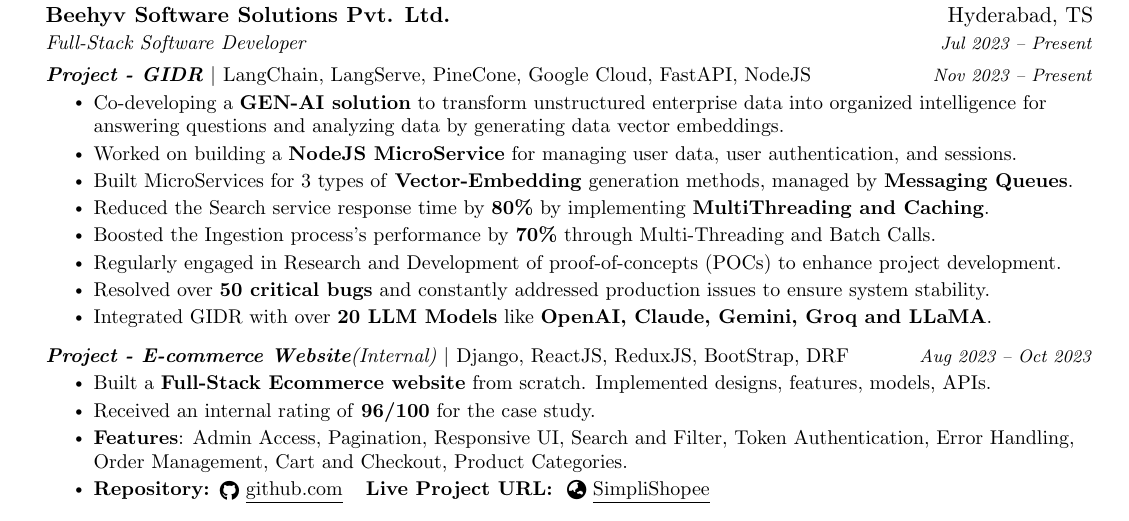
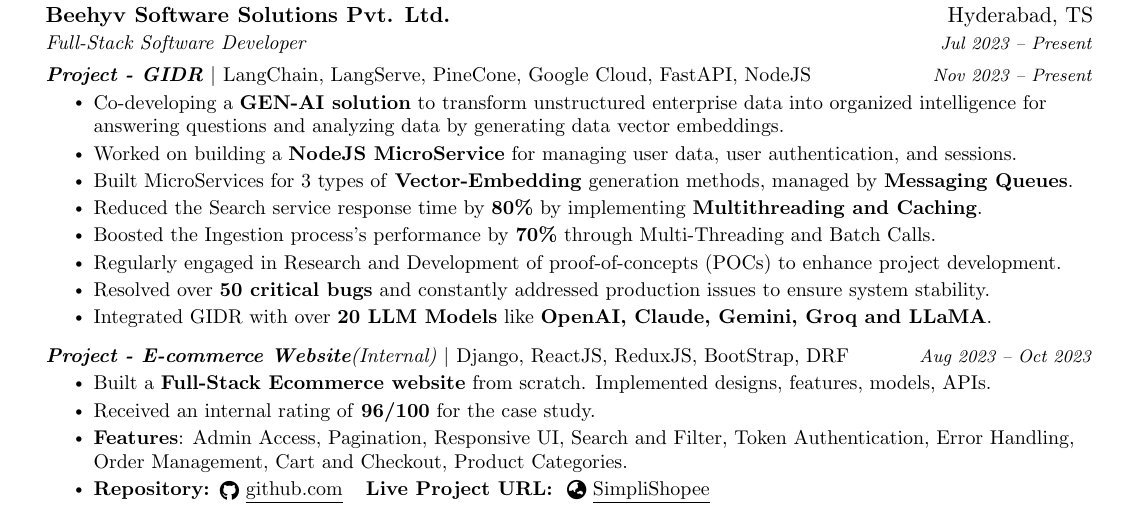
Before and after one commit to Yash01607/My-Resume, a LaTeX CV (Resume.tex): part of the page, cut so that both start at the same text. Compiled offline with pdfLaTeX.

Commit message:
Spell Error

```diff
--- a/Resume.tex
+++ b/Resume.tex
@@ -145,7 +145,7 @@
 \resumeItem{Co-developing a \textbf{GEN-AI solution} to transform unstructured enterprise data into organized intelligence for answering questions and analyzing data by generating data vector embeddings. }
 \resumeItem{Worked on building a \textbf{NodeJS MicroService} for managing user data, user authentication, and sessions.}
 \resumeItem{Built MicroServices for 3 types of \textbf{Vector-Embedding} generation methods, managed by \textbf{Messaging Queues}.}
-\resumeItem{Reduced the Search service response time by \textbf{80\%} by implementing \textbf{MultiThreading and Caching}.}
+\resumeItem{Reduced the Search service response time by \textbf{80\%} by implementing \textbf{Multithreading and Caching}.}
 \resumeItem{Boosted the Ingestion process's performance by \textbf{70\%} through Multi-Threading and Batch Calls.}
 \resumeItem{Regularly engaged in Research and Development of proof-of-concepts (POCs) to enhance project development.}
 \resumeItem{Resolved over \textbf{50 critical bugs} and constantly addressed production issues to ensure system stability.}
```
Also changed, not shown: Resume.pdf.
